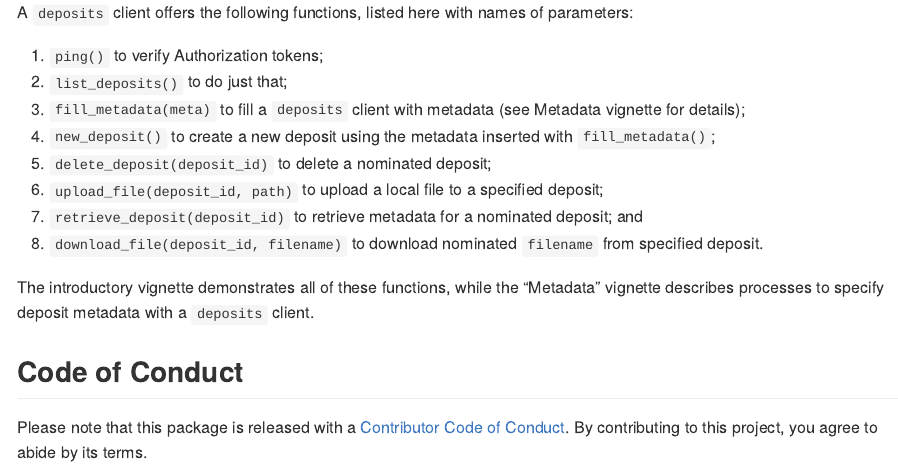
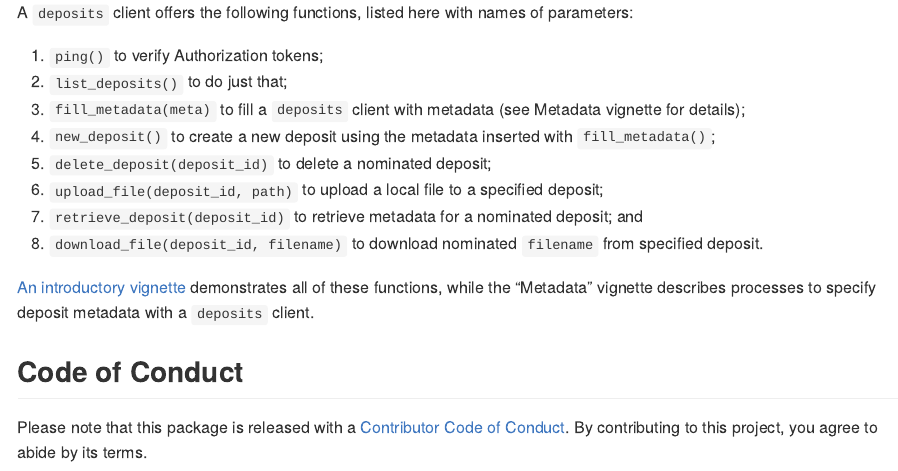
Before and after one commit to ropenscilabs/deposits, an R Markdown document (README.Rmd): the page in a window 1100 px wide, from 2110 px down. The pictures show the output file README.md that the author committed with the source, drawn offline in the style of GitHub; badge pictures from the web are left out.

Commit message:
add link to main vignette in readme

```diff
--- a/README.Rmd
+++ b/README.Rmd
@@ -117,9 +117,10 @@ parameters:
 8. `download_file(deposit_id, filename)` to download nominated `filename` from
    specified deposit.
 
-The introductory vignette demonstrates all of these functions, while the
-"Metadata" vignette describes processes to specify deposit metadata with a
-`deposits` client.
+[An introductory
+vignette](https://docs.ropensci.org/deposits/articles/deposits.html)
+demonstrates all of these functions, while the "Metadata" vignette describes
+processes to specify deposit metadata with a `deposits` client.
 
 ## Code of Conduct
 
--- a/codemeta.json
+++ b/codemeta.json
@@ -7,7 +7,7 @@
   "codeRepository": "https://github.com/ropenscilabs/deposits",
   "issueTracker": "https://github.com/ropenscilabs/deposits/issues",
   "license": "https://spdx.org/licenses/MIT",
-  "version": "0.0.1.133",
+  "version": "0.0.1.134",
   "programmingLanguage": {
     "@type": "ComputerLanguage",
     "name": "R",
```
Also changed, not shown: README.md, 1 other file.
